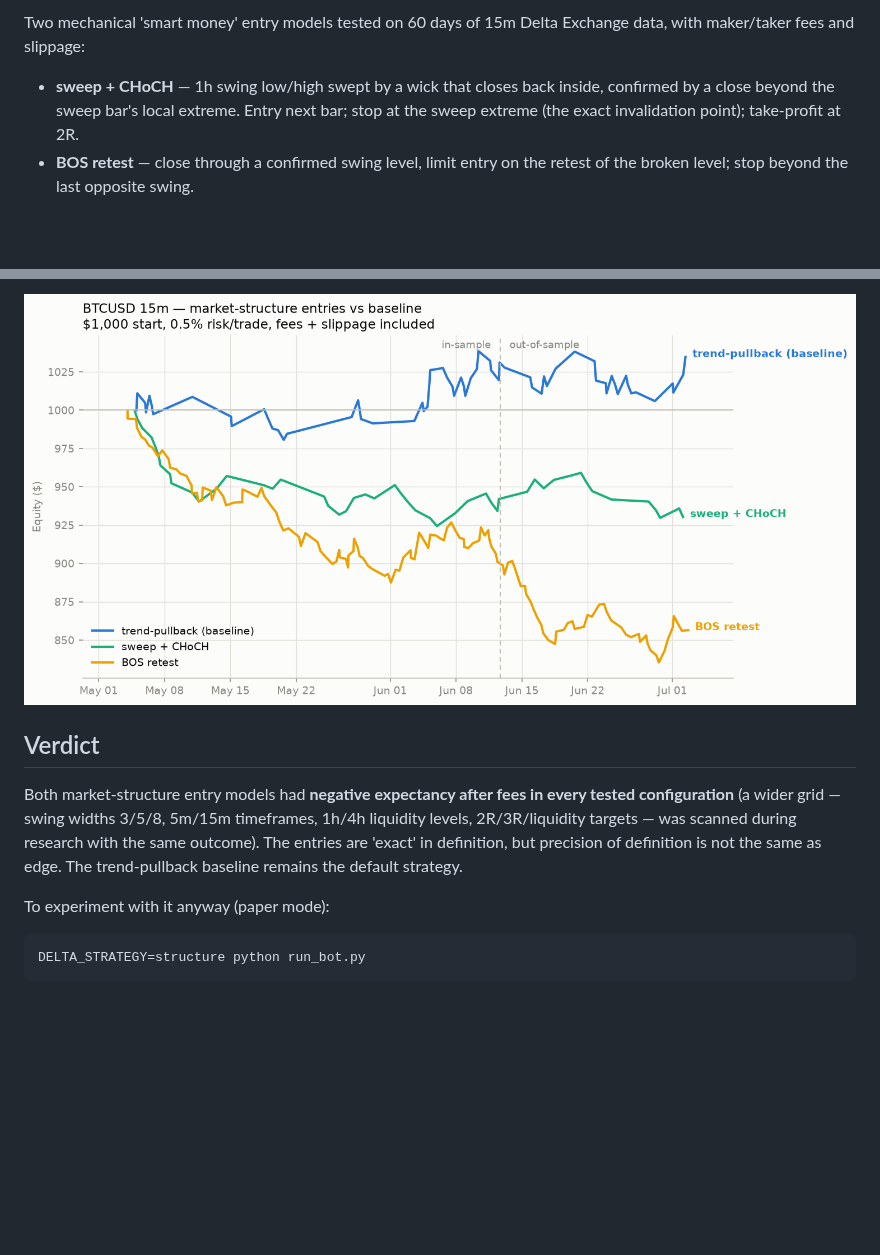
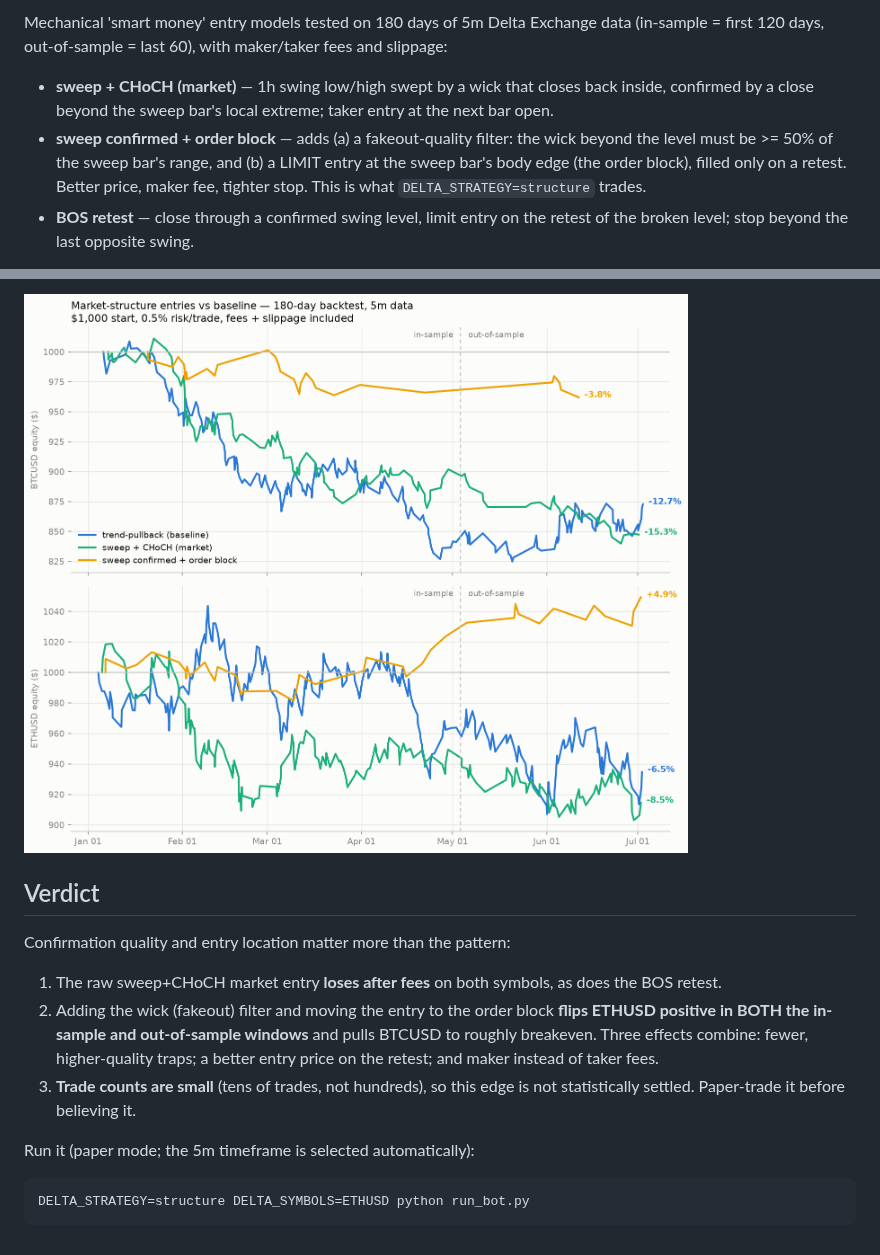
Before and after one commit to Aviator456ghj/tvs-motor-anallytics, a Markdown page: reports/market_structure_report.md, 2 parts joined by grey strips. GitHub-like rendering; pictures changed too: reports/structure_comparison.png; blank space fills up the shorter version.

````diff
--- a/reports/market_structure_report.md
+++ b/reports/market_structure_report.md
@@ -4,10 +4,16 @@ Generated: 2026-07-02 16:36 UTC
 
-Two mechanical 'smart money' entry models tested on 60 days of 15m Delta Exchange data, with maker/taker fees and slippage:
+Mechanical 'smart money' entry models tested on 180 days of 5m
+Delta Exchange data (in-sample = first 120 days, out-of-sample = last
+60), with maker/taker fees and slippage:
 
-- **sweep + CHoCH** — 1h swing low/high swept by a wick that closes back
-  inside, confirmed by a close beyond the sweep bar's local extreme.
-  Entry next bar; stop at the sweep extreme (the exact invalidation
-  point); take-profit at 2R.
+- **sweep + CHoCH (market)** — 1h swing low/high swept by a wick that
+  closes back inside, confirmed by a close beyond the sweep bar's local
+  extreme; taker entry at the next bar open.
+- **sweep confirmed + order block** — adds (a) a fakeout-quality filter:
+  the wick beyond the level must be >= 50% of the sweep bar's range, and
+  (b) a LIMIT entry at the sweep bar's body edge (the order block),
+  filled only on a retest. Better price, maker fee, tighter stop.
+  This is what `DELTA_STRATEGY=structure` trades.
 - **BOS retest** — close through a confirmed swing level, limit entry on
   the retest of the broken level; stop beyond the last opposite swing.
 
@@ -36,15 +52,20 @@ Two mechanical 'smart money' entry models tested on 60 days of 15m Delta Exchang
 
 ## Verdict
 
-Both market-structure entry models had **negative expectancy after
-fees in every tested configuration** (a wider grid — swing widths 3/5/8,
-5m/15m timeframes, 1h/4h liquidity levels, 2R/3R/liquidity targets —
-was scanned during research with the same outcome). The entries are
-'exact' in definition, but precision of definition is not the same as
-edge. The trend-pullback baseline remains the default strategy.
+Confirmation quality and entry location matter more than the pattern:
 
-To experiment with it anyway (paper mode):
+1. The raw sweep+CHoCH market entry **loses after fees** on both
+   symbols, as does the BOS retest.
+2. Adding the wick (fakeout) filter and moving the entry to the order
+   block **flips ETHUSD positive in BOTH the in-sample and
+   out-of-sample windows** and pulls BTCUSD to roughly breakeven.
+   Three effects combine: fewer, higher-quality traps; a better entry
+   price on the retest; and maker instead of taker fees.
+3. **Trade counts are small** (tens of trades, not hundreds), so this
+   edge is not statistically settled. Paper-trade it before believing it.
+
+Run it (paper mode; the 5m timeframe is selected automatically):
 
 ```bash
-DELTA_STRATEGY=structure python run_bot.py
+DELTA_STRATEGY=structure DELTA_SYMBOLS=ETHUSD python run_bot.py
 ```
````
Also changed, not shown: other parts of reports/market_structure_report.md (+31 -21 lines), README.md (+38 -21 lines), 7 other files.
